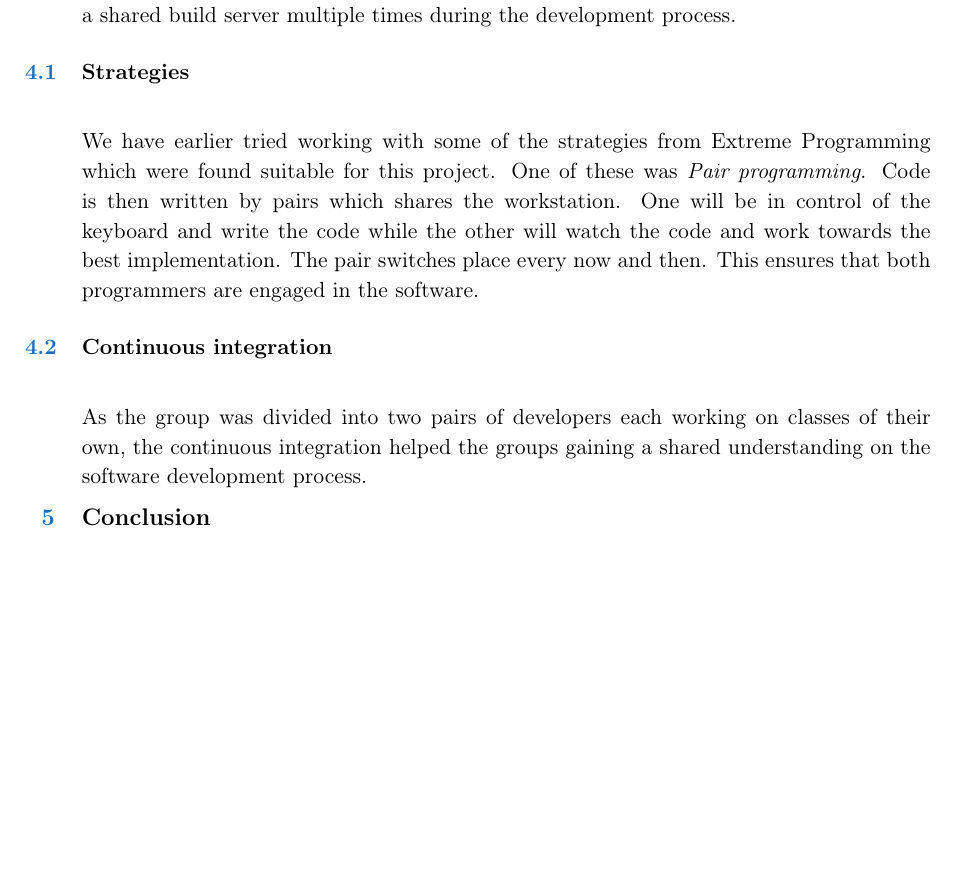
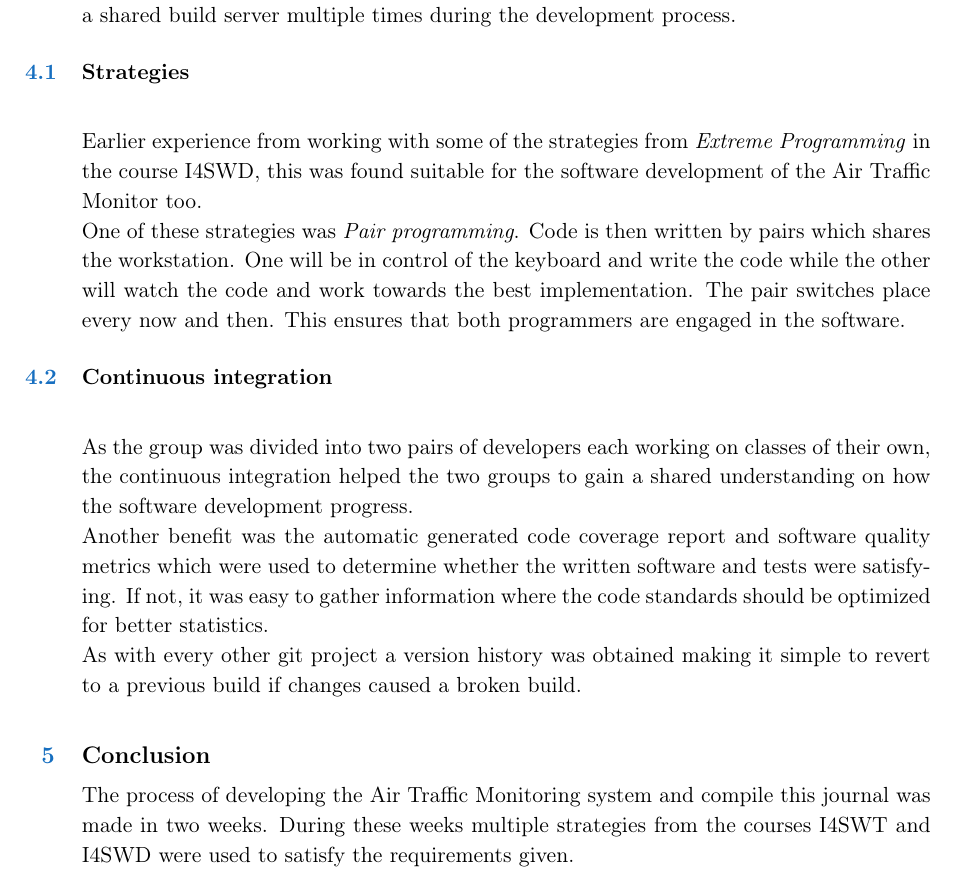
Before and after one commit to CMoriat/SWT_Report, a LaTeX book (Report/AirTrafficMonitorReport.tex, which reads Report/Subpages/Conclusion.tex, Report/Subpages/Teamwork.tex): part of page 6 of 6, cut so that both start at the same text, the shorter picture padded with empty space. Compiled offline with pdfLaTeX.

Commit message:
Teamwork + conclusion begun

```diff
--- a/Report/Subpages/Conclusion.tex
+++ b/Report/Subpages/Conclusion.tex
@@ -1 +1,2 @@
 \section{Conclusion}
+The process of developing the Air Traffic Monitoring system and compile this journal was made in two weeks. During these weeks multiple strategies from the courses I4SWT and I4SWD were used to satisfy the requirements given.
--- a/Report/Subpages/Teamwork.tex
+++ b/Report/Subpages/Teamwork.tex
@@ -2,7 +2,10 @@
 In this section the teamwork is described. The requirements were 3-4 people in a group and no more than two persons should share a computer while programming. Another requirement was the use of \emph{Continuous Integration}, which helps the developers commit to a shared build server multiple times during the development process.
 
 \subsection{Strategies}
-We have earlier tried working with some of the strategies from Extreme Programming which were found suitable for this project. One of these was \emph{Pair programming}. Code is then written by pairs which shares the workstation. One will be in control of the keyboard and write the code while the other will watch the code and work towards the best implementation. The pair switches place every now and then. This ensures that both programmers are engaged in the software.
+Earlier experience from working with some of the strategies from \emph{Extreme Programming} in the course I4SWD, this was found suitable for the software development of the Air Traffic Monitor too. \\
+One of these strategies was \emph{Pair programming}. Code is then written by pairs which shares the workstation. One will be in control of the keyboard and write the code while the other will watch the code and work towards the best implementation. The pair switches place every now and then. This ensures that both programmers are engaged in the software.
 
 \subsection{Continuous integration}
-As the group was divided into two pairs of developers each working on classes of their own, the continuous integration helped the groups gaining a shared understanding on the software development process.
+As the group was divided into two pairs of developers each working on classes of their own, the continuous integration helped the two groups to gain a shared understanding on how the software development progress.\\
+Another benefit was the automatic generated code coverage report and software quality metrics which were used to determine whether the written software and tests were satisfying. If not, it was easy to gather information where the code standards should be optimized for better statistics.\\
+As with every other git project a version history was obtained making it simple to revert to a previous build if changes caused a broken build.\\
```
Also changed, not shown: Report/AirTrafficMonitorReport.pdf, 3 other files.
